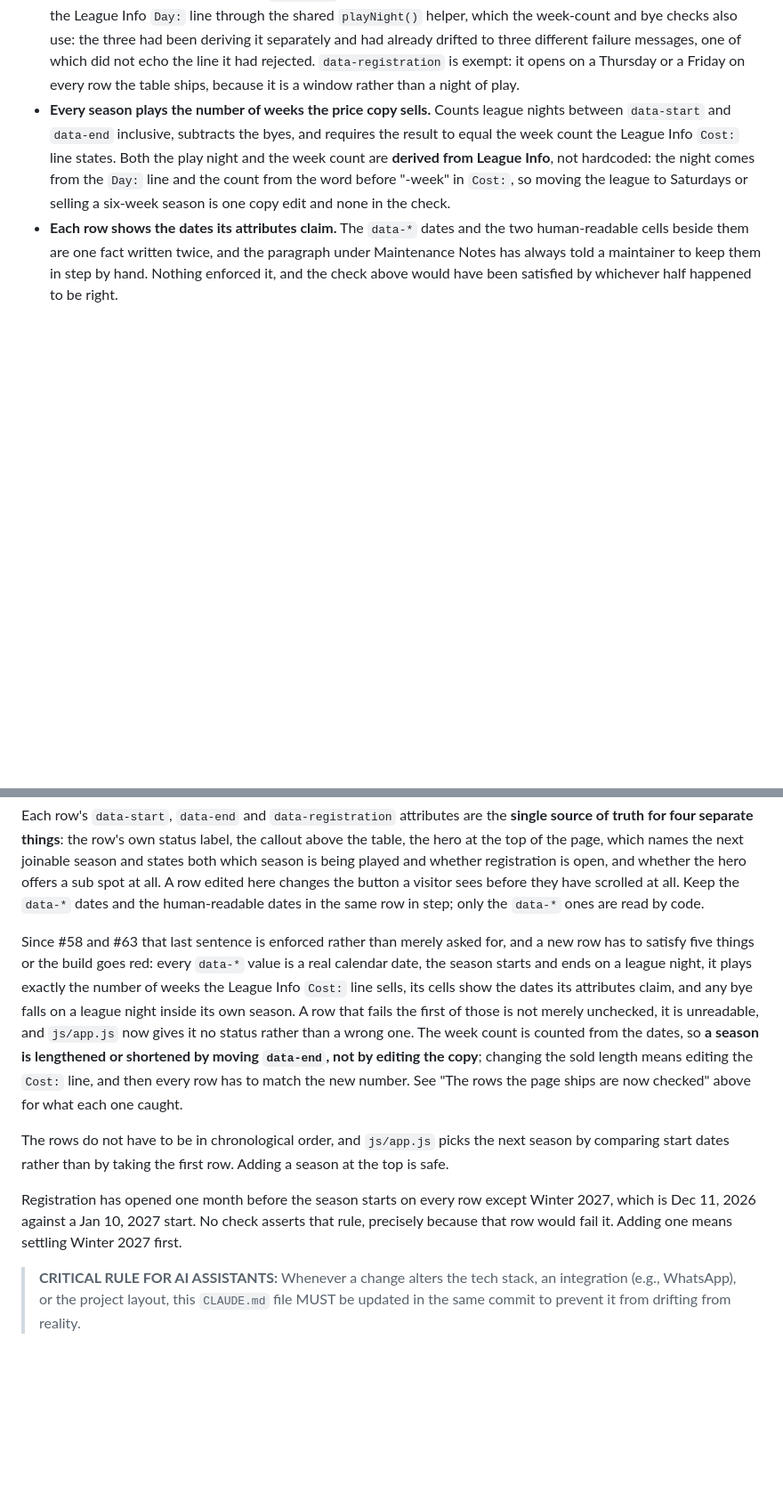
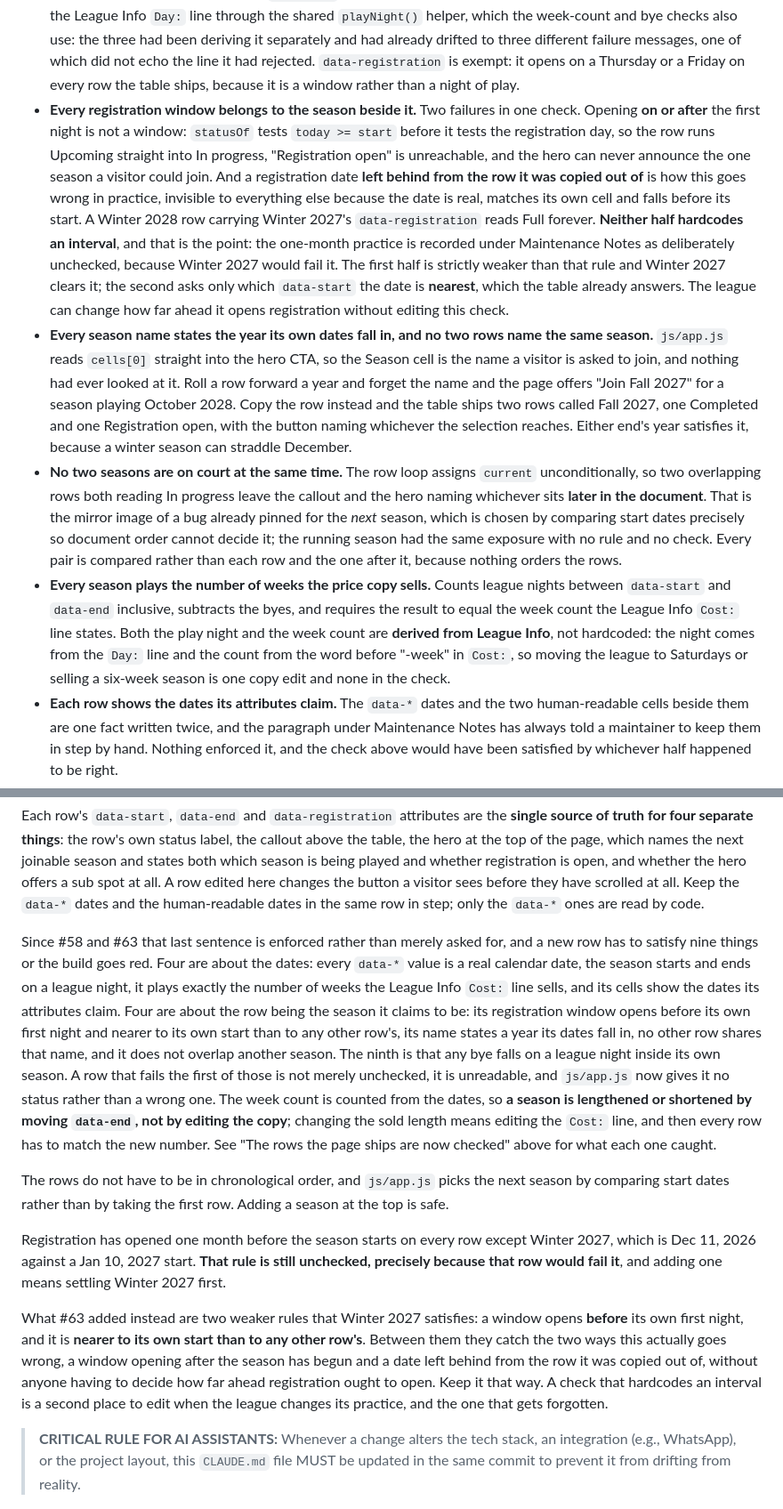
Before and after one commit to GeoBradDev/GatewaySmashPickleball, a Markdown page: CLAUDE.md, 2 parts joined by grey strips. Shown at 89% size. Drawn GitHub-style; blank space fills up the shorter version.

Commit message:
docs: record the four checks that ask whether a row is the season it claims
The row-checks section goes from five checks to nine and gains the distinction
the adversarial pass on #63 drew out: the first group asks whether the dates
are dates, the second asks whether the row is the season it says it is. That
second question is not a weaker version of the first. Every row those four
checks reject carries dates that are real, agree with their cells, fall on
league nights and count to eight weeks, so no amount of date validation can
reach them, and each one reaches the hero.

The Maintenance Notes paragraph about registration needed correcting rather
than extending. It said no check asserts anything about when registration
opens, which is no longer true. The one-month practice is still unchecked for
the reason it always was, that Winter 2027 would fail it, and the two weaker
rules that replaced silence are written down beside it along with why they
avoid deciding how far ahead the league opens registration: a hardcoded
interval would be a second place to edit when the practice changes, and the one
that gets forgotten.

README's contributor section now splits the same two groups, and names the
copied-row-you-forgot-to-finish case, because that is the edit these four
checks exist to catch.

Co-Authored-By: Claude Opus 5 (1M context) <noreply@anthropic.com>

```diff
--- a/CLAUDE.md
+++ b/CLAUDE.md
@@ -519,6 +522,37 @@ paid for. Five checks now read the shipped rows, the last two added by #63:
   messages, one of which did not echo the line it had rejected.
   `data-registration` is exempt: it opens on a Thursday or a Friday on every row
   the table ships, because it is a window rather than a night of play.
+- **Every registration window belongs to the season beside it.** Two failures in
+  one check. Opening **on or after** the first night is not a window: `statusOf`
+  tests `today >= start` before it tests the registration day, so the row runs
+  Upcoming straight into In progress, "Registration open" is unreachable, and the
+  hero can never announce the one season a visitor could join. And a registration
+  date **left behind from the row it was copied out of** is how this goes wrong
+  in practice, invisible to everything else because the date is real, matches its
+  own cell and falls before its start. A Winter 2028 row carrying Winter 2027's
+  `data-registration` reads Full forever.
+  **Neither half hardcodes an interval**, and that is the point: the one-month
+  practice is recorded under Maintenance Notes as deliberately unchecked, because
+  Winter 2027 would fail it. The first half is strictly weaker than that rule and
+  Winter 2027 clears it; the second asks only which `data-start` the date is
+  **nearest**, which the table already answers. The league can change how far
+  ahead it opens registration without editing this check.
+- **Every season name states the year its own dates fall in, and no two rows name
+  the same season.** `js/app.js` reads `cells[0]` straight into the hero CTA, so
+  the Season cell is the name a visitor is asked to join, and nothing had ever
+  looked at it. Roll a row forward a year and forget the name and the page offers
+  "Join Fall 2027" for a season playing October 2028. Copy the row instead and
+  the table ships two rows called Fall 2027, one Completed and one Registration
+  open, with the button naming whichever the selection reaches. Either end's year
+  satisfies it, because a winter season can straddle December.
+- **No two seasons are on court at the same time.** The row loop assigns
+  `current` unconditionally, so two overlapping rows both reading In progress
+  leave the callout and the hero naming whichever sits **later in the document**.
+  That is the mirror image of a bug already pinned for the *next* season, which
+  is chosen by comparing start dates precisely so document order cannot decide
+  it; the running season had the same exposure with no rule and no check. Every
+  pair is compared rather than each row and the one after it, because nothing
+  orders the rows.
 - **Every season plays the number of weeks the price copy sells.** Counts league
   nights between `data-start` and `data-end` inclusive, subtracts the byes, and
   requires the result to equal the week count the League Info `Cost:` line states.
@@ -677,10 +711,14 @@ here changes the button a visitor sees before they have scrolled at all. Keep th
 `data-*` ones are read by code.
 
 Since #58 and #63 that last sentence is enforced rather than merely asked for, and
-a new row has to satisfy five things or the build goes red: every `data-*` value is
-a real calendar date, the season starts and ends on a league night, it plays
-exactly the number of weeks the League Info `Cost:` line sells, its cells show the
-dates its attributes claim, and any bye falls on a league night inside its own
+a new row has to satisfy nine things or the build goes red. Four are about the
+dates: every `data-*` value is a real calendar date, the season starts and ends on
+a league night, it plays exactly the number of weeks the League Info `Cost:` line
+sells, and its cells show the dates its attributes claim. Four are about the row
+being the season it claims to be: its registration window opens before its own
+first night and nearer to its own start than to any other row's, its name states a
+year its dates fall in, no other row shares that name, and it does not overlap
+another season. The ninth is that any bye falls on a league night inside its own
 season. A row that fails the first of those is not merely unchecked, it is
 unreadable, and `js/app.js` now gives it no status rather than a wrong one. The
 week count is counted from the dates, so **a season is lengthened or shortened by
@@ -693,9 +731,18 @@ season by comparing start dates rather than by taking the first row. Adding a
 season at the top is safe.
 
 Registration has opened one month before the season starts on every row except
-Winter 2027, which is Dec 11, 2026 against a Jan 10, 2027 start. No check asserts
-that rule, precisely because that row would fail it. Adding one means settling
-Winter 2027 first.
+Winter 2027, which is Dec 11, 2026 against a Jan 10, 2027 start. **That rule is
+still unchecked, precisely because that row would fail it**, and adding one means
+settling Winter 2027 first.
+
+What #63 added instead are two weaker rules that Winter 2027 satisfies: a window
+opens **before** its own first night, and it is **nearer to its own start than to
+any other row's**. Between them they catch the two ways this actually goes wrong,
+a window opening after the season has begun and a date left behind from the row
+it was copied out of, without anyone having to decide how far ahead registration
+ought to open. Keep it that way. A check that hardcodes an interval is a second
+place to edit when the league changes its practice, and the one that gets
+forgotten.
 
 > **CRITICAL RULE FOR AI ASSISTANTS:**
 > Whenever a change alters the tech stack, an integration (e.g., WhatsApp), or the project layout, this `CLAUDE.md` file MUST be updated in the same commit to prevent it from drifting from reality.
```
Also changed, not shown: other parts of CLAUDE.md (+7 -4 lines), README.md (+14 -6 lines).
